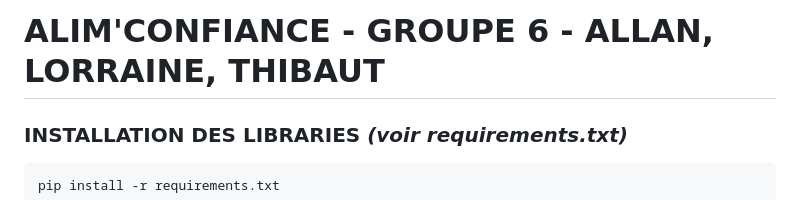
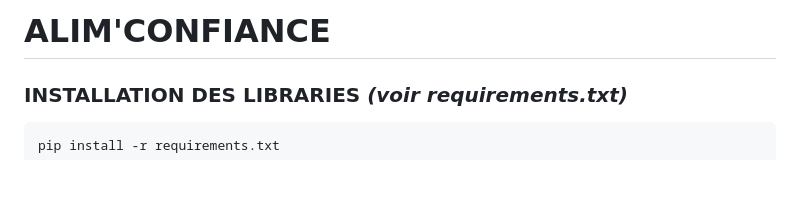
Before and after one commit to LeBonThib/-G6-L-IA-au-service-de-la-s-curit-alimentaire, a Markdown page: README.md, the part around the change. Rendered like a GitHub page; blank space fills up the shorter version.

````diff
--- a/README.md
+++ b/README.md
@@ -1,4 +1,4 @@
-# ALIM'CONFIANCE - GROUPE 6 - ALLAN, LORRAINE, THIBAUT
+# ALIM'CONFIANCE
 
 ### INSTALLATION DES LIBRARIES *(voir requirements.txt)*
 ```
````
